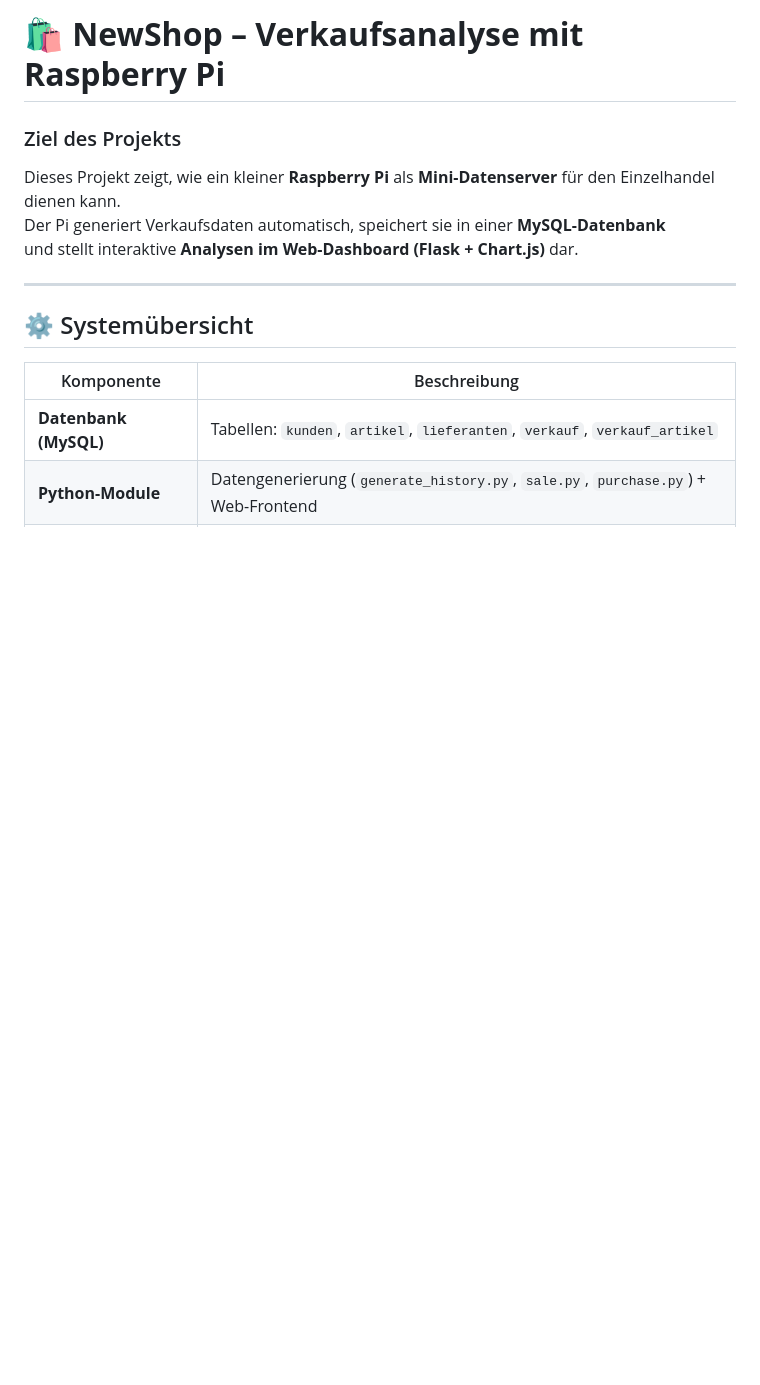
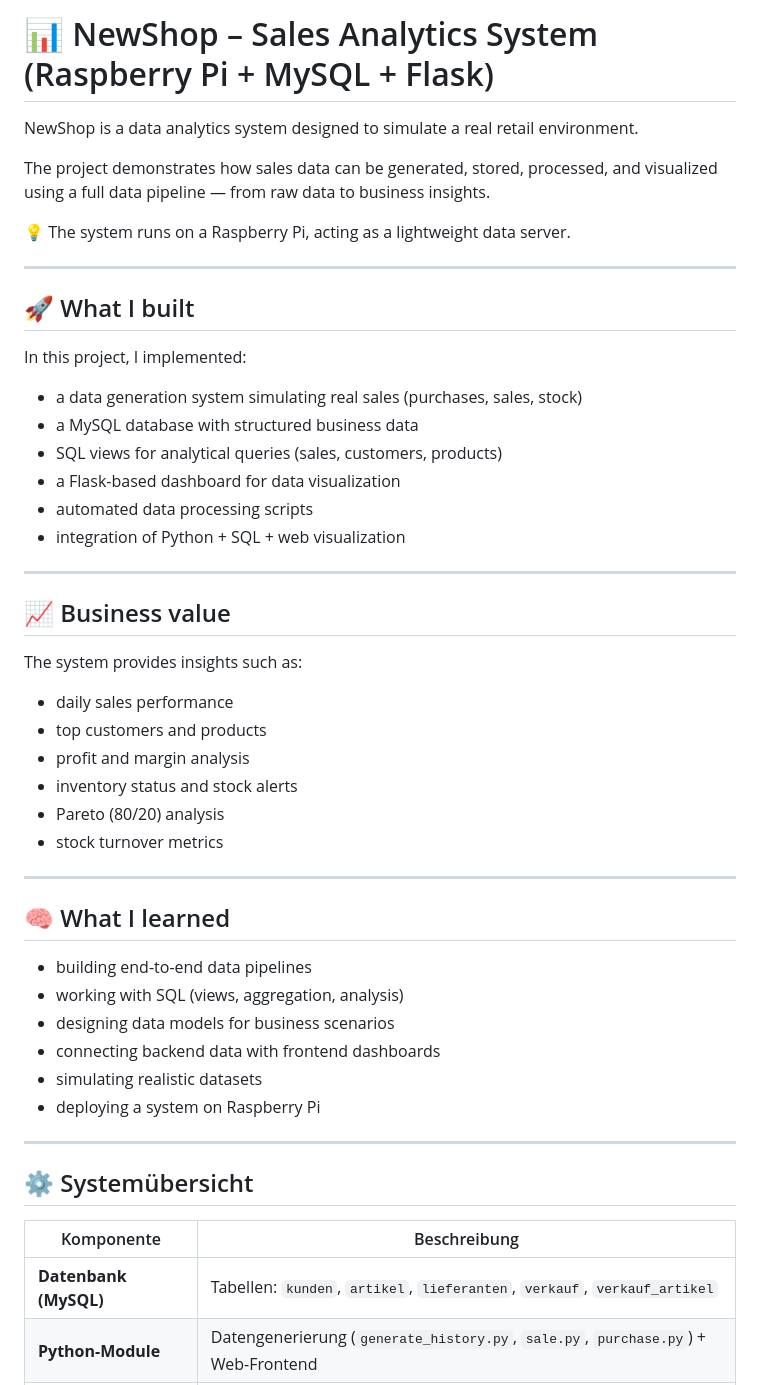
Before and after one commit to KaterynaSavelieva/newshop, a Markdown page: README.md, the part around the change. Rendered like a GitHub page; blank space fills up the shorter version.

```diff
--- a/README.md
+++ b/README.md
@@ -1,12 +1,47 @@
-# 🛍️ **NewShop – Verkaufsanalyse mit Raspberry Pi**
+# 📊 NewShop – Sales Analytics System (Raspberry Pi + MySQL + Flask)
 
+NewShop is a data analytics system designed to simulate a real retail environment.
 
-### Ziel des Projekts
+The project demonstrates how sales data can be generated, stored, processed, and visualized using a full data pipeline — from raw data to business insights.
 
-Dieses Projekt zeigt, wie ein kleiner **Raspberry Pi** als **Mini-Datenserver** für den Einzelhandel dienen kann.
-Der Pi generiert Verkaufsdaten automatisch, speichert sie in einer **MySQL-Datenbank**
-und stellt interaktive **Analysen im Web-Dashboard (Flask + Chart.js)** dar.
+💡 The system runs on a Raspberry Pi, acting as a lightweight data server.
 
+---
+
+## 🚀 What I built
+
+In this project, I implemented:
+
+- a data generation system simulating real sales (purchases, sales, stock)
+- a MySQL database with structured business data
+- SQL views for analytical queries (sales, customers, products)
+- a Flask-based dashboard for data visualization
+- automated data processing scripts
+- integration of Python + SQL + web visualization
+
+---
+
+## 📈 Business value
+
+The system provides insights such as:
+
+- daily sales performance
+- top customers and products
+- profit and margin analysis
+- inventory status and stock alerts
+- Pareto (80/20) analysis
+- stock turnover metrics
+
+---
+
+## 🧠 What I learned
+
+- building end-to-end data pipelines
+- working with SQL (views, aggregation, analysis)
+- designing data models for business scenarios
+- connecting backend data with frontend dashboards
+- simulating realistic datasets
+- deploying a system on Raspberry Pi
 ---
 
 ## ⚙️ Systemübersicht
```
